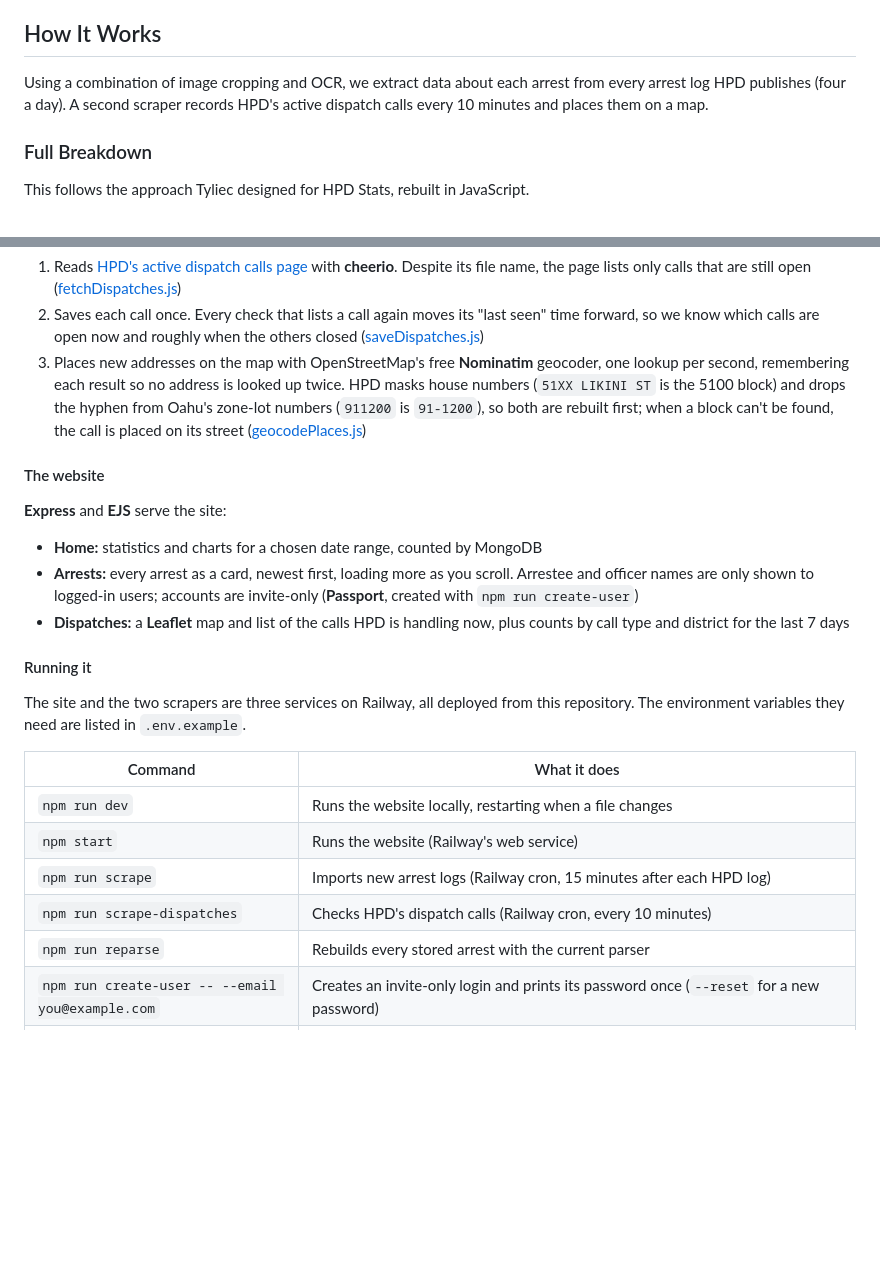
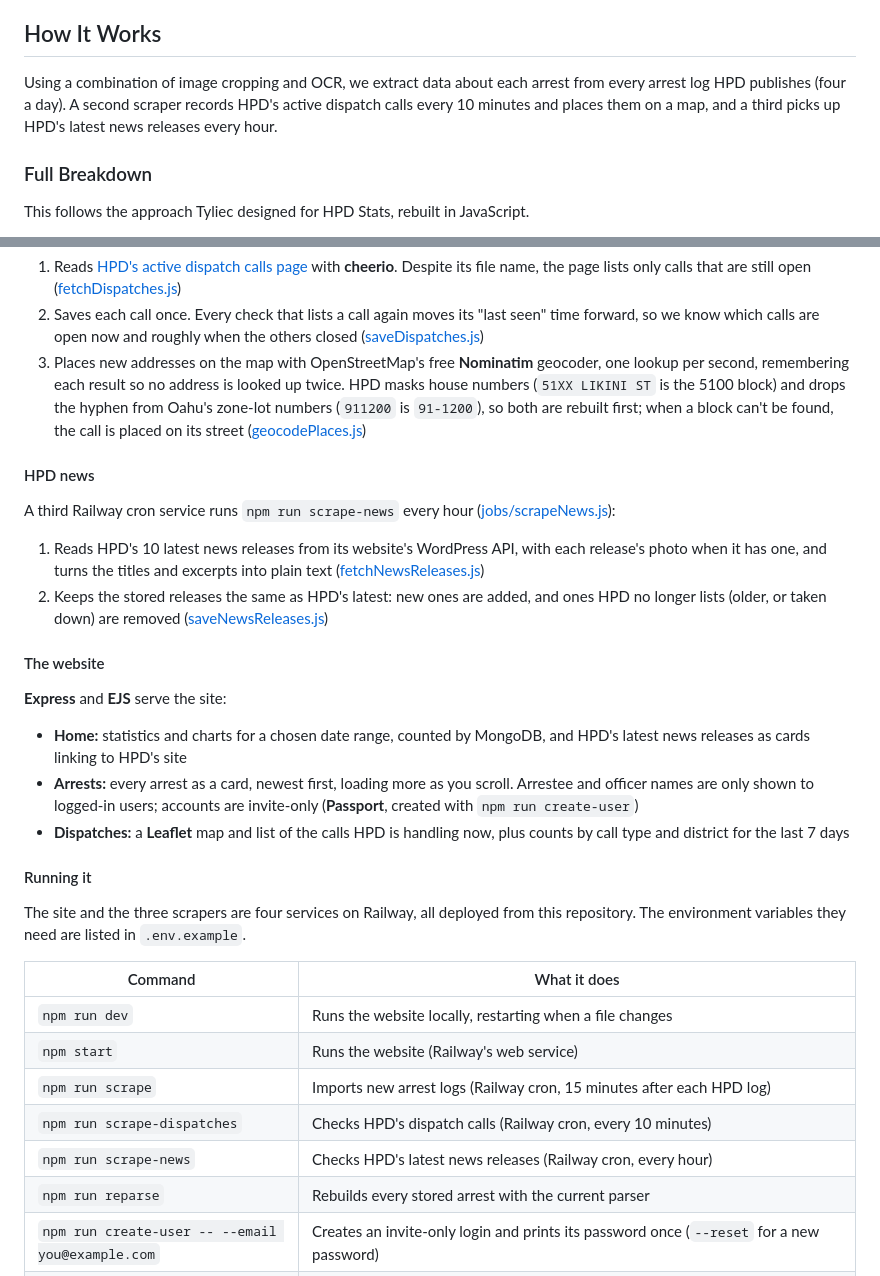
Before and after one commit to boobeh123/Check-Da-Kine, a Markdown page: README.md, 2 parts joined by grey strips. GitHub-like rendering; blank space fills up the shorter version.

Commit message:
Describe the news scraper and its command
Co-Authored-By: Claude Opus 5.5 <noreply@anthropic.com>

```diff
--- a/README.md
+++ b/README.md
@@ -23,7 +23,7 @@ I wanted to see what JavaScript's ecosystem is capable of, since it's my stronge
 The Attorney General's Office provides [annual reports](https://ag.hawaii.gov/cpja/rs/cih/) as to the state of crime in Hawaii. This project provides a mechanism to validate these reports, track the numbers daily, and keep an archive of the raw data.
 
 ## How It Works
-Using a combination of image cropping and OCR, we extract data about each arrest from every arrest log HPD publishes (four a day). A second scraper records HPD's active dispatch calls every 10 minutes and places them on a map.
+Using a combination of image cropping and OCR, we extract data about each arrest from every arrest log HPD publishes (four a day). A second scraper records HPD's active dispatch calls every 10 minutes and places them on a map, and a third picks up HPD's latest news releases every hour.
 
 ### Full Breakdown
 
@@ -61,17 +61,24 @@ A second Railway cron service runs `npm run scrape-dispatches` every 10 minutes
 2. Saves each call once. Every check that lists a call again moves its "last seen" time forward, so we know which calls are open now and roughly when the others closed ([saveDispatches.js](services/dispatches/saveDispatches.js))
 3. Places new addresses on the map with OpenStreetMap's free **Nominatim** geocoder, one lookup per second, remembering each result so no address is looked up twice. HPD masks house numbers (`51XX LIKINI ST` is the 5100 block) and drops the hyphen from Oahu's zone-lot numbers (`911200` is `91-1200`), so both are rebuilt first; when a block can't be found, the call is placed on its street ([geocodePlaces.js](services/dispatches/geocodePlaces.js))
 
+#### HPD news
+
+A third Railway cron service runs `npm run scrape-news` every hour ([jobs/scrapeNews.js](jobs/scrapeNews.js)):
+
+1. Reads HPD's 10 latest news releases from its website's WordPress API, with each release's photo when it has one, and turns the titles and excerpts into plain text ([fetchNewsReleases.js](services/news/fetchNewsReleases.js))
+2. Keeps the stored releases the same as HPD's latest: new ones are added, and ones HPD no longer lists (older, or taken down) are removed ([saveNewsReleases.js](services/news/saveNewsReleases.js))
+
 #### The website
 
 **Express** and **EJS** serve the site:
 
-- **Home:** statistics and charts for a chosen date range, counted by MongoDB
+- **Home:** statistics and charts for a chosen date range, counted by MongoDB, and HPD's latest news releases as cards linking to HPD's site
 - **Arrests:** every arrest as a card, newest first, loading more as you scroll. Arrestee and officer names are only shown to logged-in users; accounts are invite-only (**Passport**, created with `npm run create-user`)
 - **Dispatches:** a **Leaflet** map and list of the calls HPD is handling now, plus counts by call type and district for the last 7 days
 
 #### Running it
 
-The site and the two scrapers are three services on Railway, all deployed from this repository. The environment variables they need are listed in `.env.example`.
+The site and the three scrapers are four services on Railway, all deployed from this repository. The environment variables they need are listed in `.env.example`.
 
 | Command | What it does |
 |---|---|
@@ -79,6 +86,7 @@ The site and the two scrapers are three services on Railway, all deployed from t
 | `npm start` | Runs the website (Railway's web service) |
 | `npm run scrape` | Imports new arrest logs (Railway cron, 15 minutes after each HPD log) |
 | `npm run scrape-dispatches` | Checks HPD's dispatch calls (Railway cron, every 10 minutes) |
+| `npm run scrape-news` | Checks HPD's latest news releases (Railway cron, every hour) |
 | `npm run reparse` | Rebuilds every stored arrest with the current parser |
 | `npm run create-user -- --email you@example.com` | Creates an invite-only login and prints its password once (`--reset` for a new password) |
 | `npm run parse -- path/to/Arrest_Log.pdf` | Tries the parser on a downloaded PDF and saves the results as JSON next to it |
```
